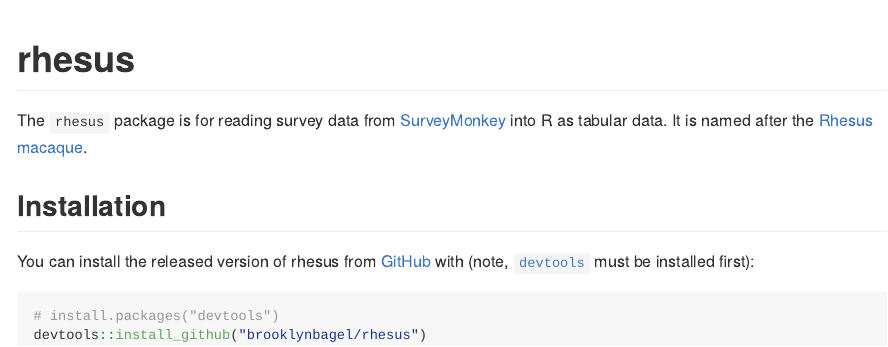
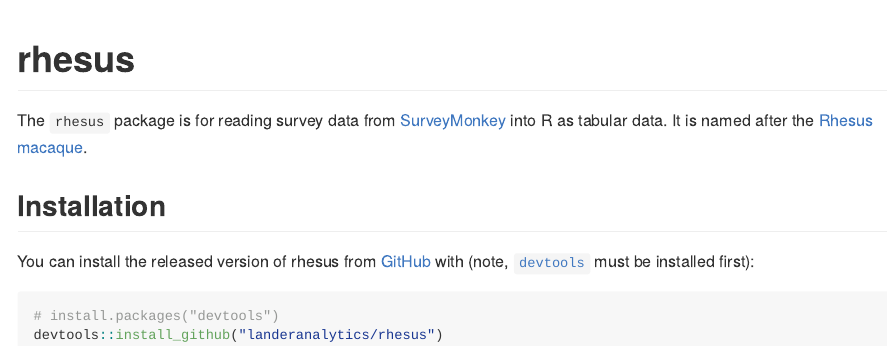
Before and after one commit to landeranalytics/rhesus, an R Markdown document (README.Rmd): the page in a window 1100 px wide, from its top. The pictures show the output file README.md that the author committed with the source, drawn offline in the style of GitHub.

Commit message:
Update GitHub repository ownership

````diff
--- a/README.Rmd
+++ b/README.Rmd
@@ -18,9 +18,9 @@
 
 ## Installation
 
-You can install the released version of rhesus from [GitHub](https://github.com/brooklynbagel/rhesus) with (note, [`devtools`](https://cran.r-project.org/web/packages/devtools/index.html) must be installed first):
+You can install the released version of rhesus from [GitHub](https://github.com/landeranalytics/rhesus) with (note, [`devtools`](https://cran.r-project.org/web/packages/devtools/index.html) must be installed first):
 
 ``` r
 # install.packages("devtools")
-devtools::install_github("brooklynbagel/rhesus")
+devtools::install_github("landeranalytics/rhesus")
 ```
````
Also changed, not shown: R/surveymonkey_api.R (+1 -1 lines), README.md.
